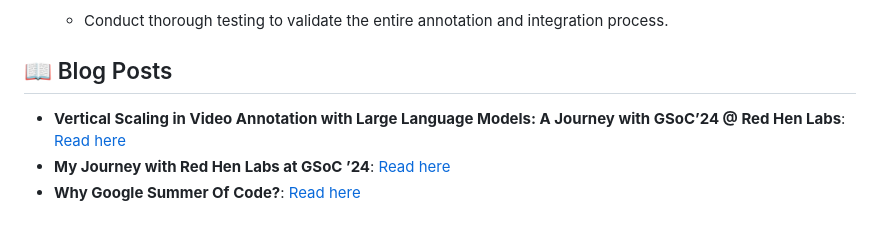
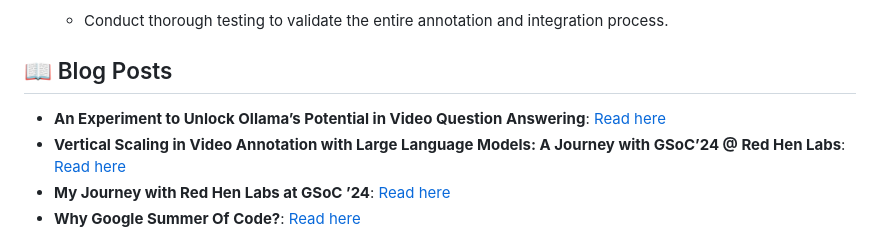
Before and after one commit to manishkumart/Super-Rapid-Annotator-Multimodal-Annotation-Tool, a Markdown page: README.md, the part around the change. Drawn GitHub-style.

```diff
--- a/README.md
+++ b/README.md
@@ -49,7 +49,7 @@ Our main goal is to connect the best vision language models with an annotation f
    - Conduct thorough testing to validate the entire annotation and integration process.
 
 ## 📖 Blog Posts
-
+- **An Experiment to Unlock Ollama’s Potential in Video Question Answering**: [Read here](https://medium.com/@manish.thota1999/an-experiment-to-unlock-ollamas-potential-video-question-answering-e2b4d1bfb5ba)
 - **Vertical Scaling in Video Annotation with Large Language Models: A Journey with GSoC’24 @ Red Hen Labs**: [Read here](https://medium.com/@manish.thota1999/vertical-scaling-in-video-annotation-with-large-language-models-a-journey-with-gsoc24-a5dc9d6ffc87)
 - **My Journey with Red Hen Labs at GSoC ’24**: [Read here](https://medium.com/@manish.thota1999/my-journey-with-red-hen-labs-at-gsoc-24-0ebc7f9f7ba6)
 - **Why Google Summer Of Code?**: [Read here](https://medium.com/@manish.thota1999/why-google-summer-of-code-2-77-of-the-applicants-were-accepted-into-google-summer-of-code-2024-ec73a857b0ce)
```
